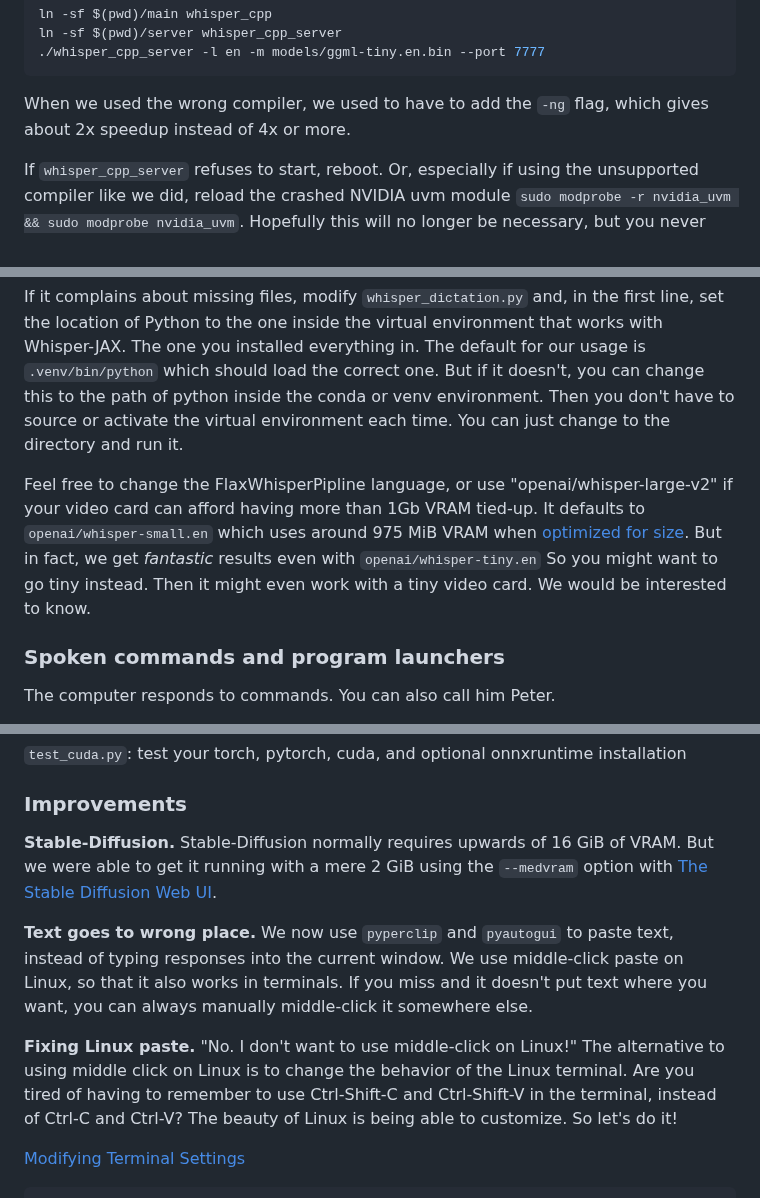
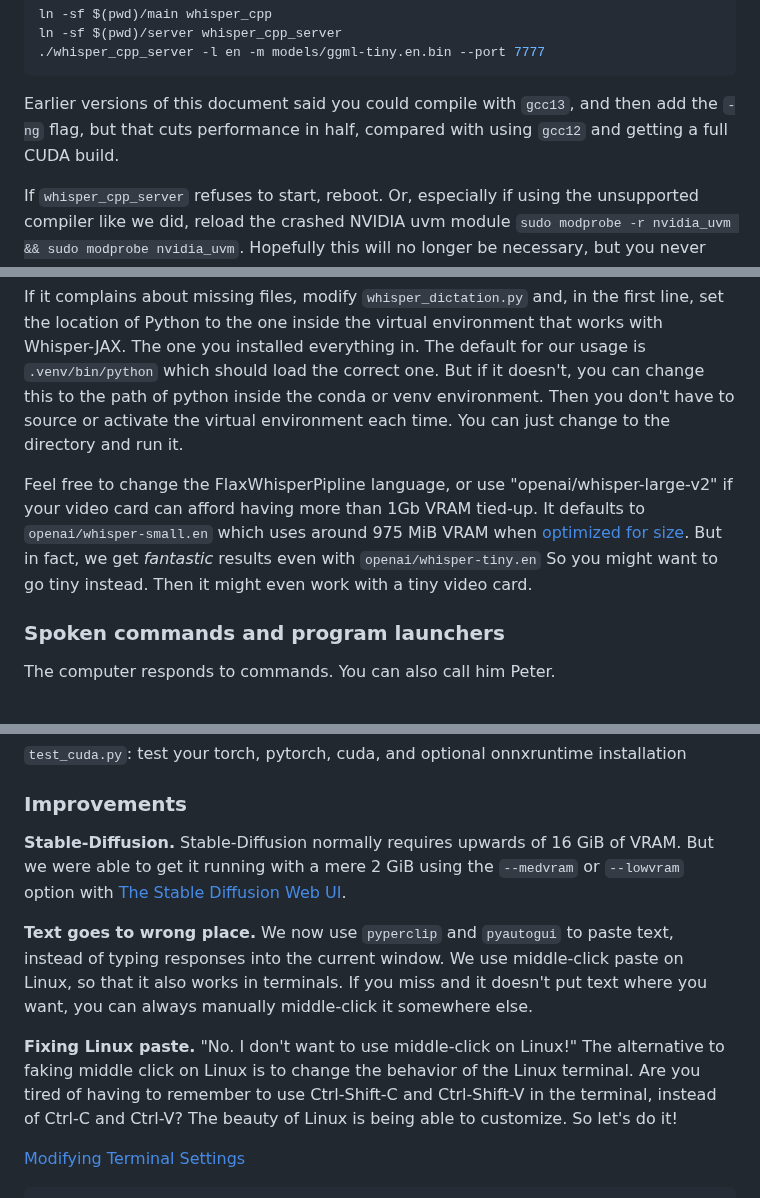
Before and after one commit to themanyone/whisper_dictation, a Markdown page: README.md, 3 parts joined by grey strips. Rendered like a GitHub page.

````diff
--- a/README.md
+++ b/README.md
@@ -124,7 +123,7 @@ ln -sf $(pwd)/server whisper_cpp_server
 ./whisper_cpp_server -l en -m models/ggml-tiny.en.bin --port 7777
 ```
 
-When we used the wrong compiler, we used to have to add the `-ng` flag, which gives about 2x speedup instead of 4x or more.
+Earlier versions of this document said you could compile with `gcc13`, and then add the `-ng` flag, but that cuts performance in half, compared with using `gcc12` and getting a full CUDA build.
 
 If `whisper_cpp_server` refuses to start, reboot. Or, especially if using the unsupported compiler like we did, reload the crashed NVIDIA uvm module `sudo modprobe -r nvidia_uvm && sudo modprobe nvidia_uvm`. Hopefully this will no longer be necessary, but you never know. So we are leaving it here. We are crazy hackers now, aren't we.
 
@@ -212,7 +211,7 @@ Refer to the section on [GPU memory usage](#Issues).
 
 If it complains about missing files, modify `whisper_dictation.py` and, in the first line, set the location of Python to the one inside the virtual environment that works with Whisper-JAX. The one you installed everything in. The default for our usage is `.venv/bin/python` which should load the correct one. But if it doesn't, you can change this to the path of python inside the conda or venv environment. Then you don't have to source or activate the virtual environment each time. You can just change to the directory and run it.
 
-Feel free to change the FlaxWhisperPipline language, or use "openai/whisper-large-v2" if your video card can afford having more than 1Gb VRAM tied-up. It defaults to `openai/whisper-small.en` which uses around 975 MiB VRAM when [optimized for size](#Issues). But in fact, we get *fantastic* results even with `openai/whisper-tiny.en` So you might want to go tiny instead. Then it might even work with a tiny video card. We would be interested to know.
+Feel free to change the FlaxWhisperPipline language, or use "openai/whisper-large-v2" if your video card can afford having more than 1Gb VRAM tied-up. It defaults to `openai/whisper-small.en` which uses around 975 MiB VRAM when [optimized for size](#Issues). But in fact, we get *fantastic* results even with `openai/whisper-tiny.en` So you might want to go tiny instead. Then it might even work with a tiny video card.
 
 ### Spoken commands and program launchers
 
@@ -324,11 +323,11 @@ Various test files, including:
 
 ### Improvements
 
-**Stable-Diffusion.** Stable-Diffusion normally requires upwards of 16 GiB of VRAM. But we were able to get it running with a mere 2 GiB using the `--medvram` option with [The Stable Diffusion Web UI](https://techtactician.com/stable-diffusion-low-vram-memory-errors-fix/).
+**Stable-Diffusion.** Stable-Diffusion normally requires upwards of 16 GiB of VRAM. But we were able to get it running with a mere 2 GiB using the `--medvram` or `--lowvram` option with [The Stable Diffusion Web UI](https://techtactician.com/stable-diffusion-low-vram-memory-errors-fix/).
 
 **Text goes to wrong place.** We now use `pyperclip` and `pyautogui` to paste text, instead of typing responses into the current window. We use middle-click paste on Linux, so that it also works in terminals. If you miss and it doesn't put text where you want, you can always manually middle-click it somewhere else.
 
-**Fixing Linux paste.** "No. I don't want to use middle-click on Linux!" The alternative to using middle click on Linux is to change the behavior of the Linux terminal. Are you tired of having to remember to use Ctrl-Shift-C and Ctrl-Shift-V in the terminal, instead of Ctrl-C and Ctrl-V? The beauty of Linux is being able to customize. So let's do it!
+**Fixing Linux paste.** "No. I don't want to use middle-click on Linux!" The alternative to faking middle click on Linux is to change the behavior of the Linux terminal. Are you tired of having to remember to use Ctrl-Shift-C and Ctrl-Shift-V in the terminal, instead of Ctrl-C and Ctrl-V? The beauty of Linux is being able to customize. So let's do it!
 
 [Modifying Terminal Settings](https://askubuntu.com/questions/53688/making-ctrlc-copy-text-in-gnome-terminal)
 
````
Also changed, not shown: other parts of README.md (+10 -11 lines).
